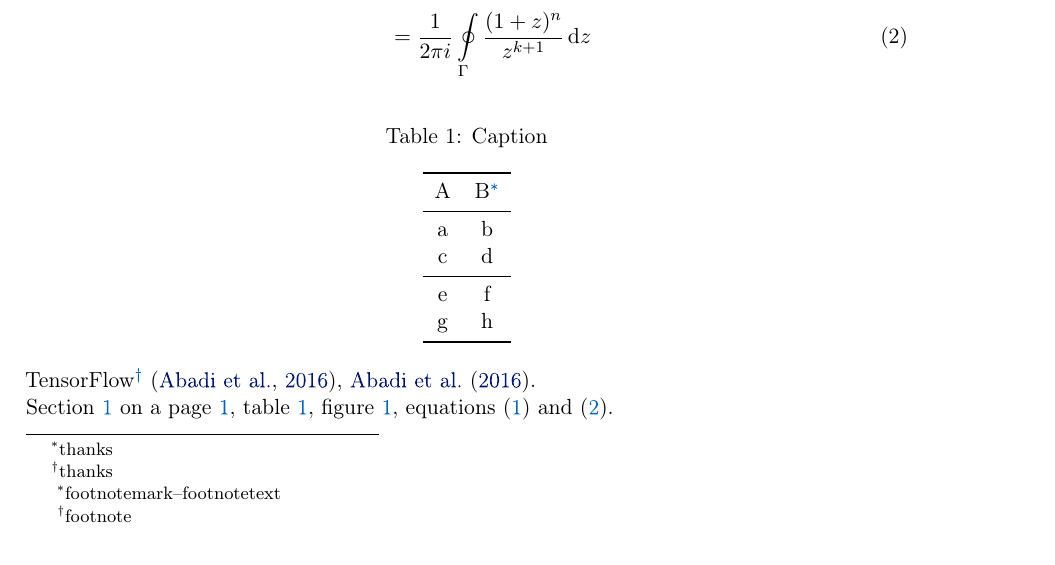
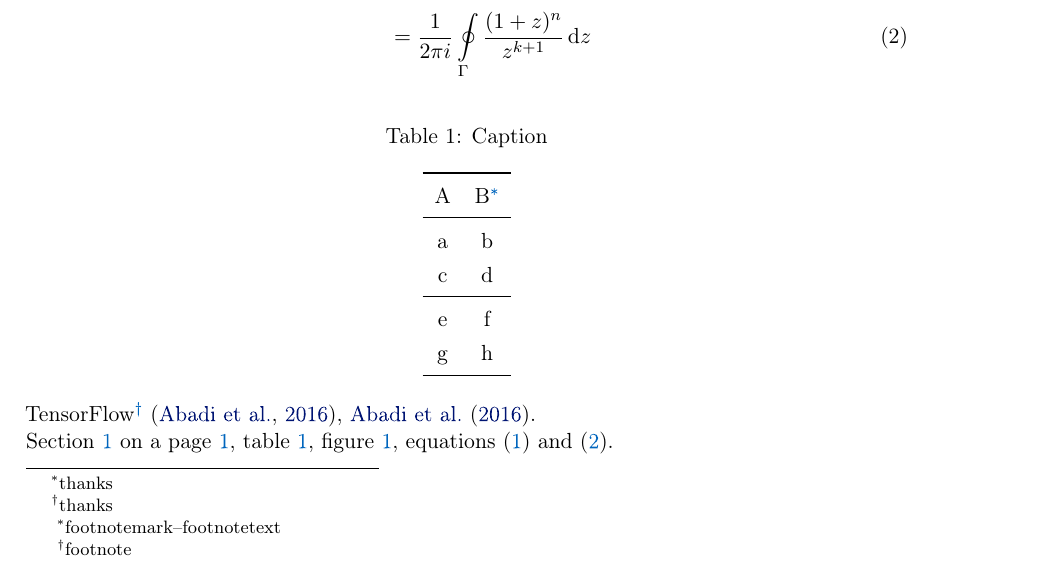
Before and after one commit to yell/tex-pipeline, a LaTeX document (main.tex): part of page 1 of 5, cut so that both start at the same text. Compiled offline with pdfLaTeX.

Commit message:
minor changes

```diff
--- a/main.tex
+++ b/main.tex
@@ -47,6 +47,8 @@
   \end{IEEEeqnarray}
 
   % ## table
+  \renewcommand\arraystretch{1.25}
+
   \begin{table}[h]
     \centering
     \caption{Caption}
```
Also changed, not shown: components/semantic.tex (+1 -2 lines), main.pdf.
